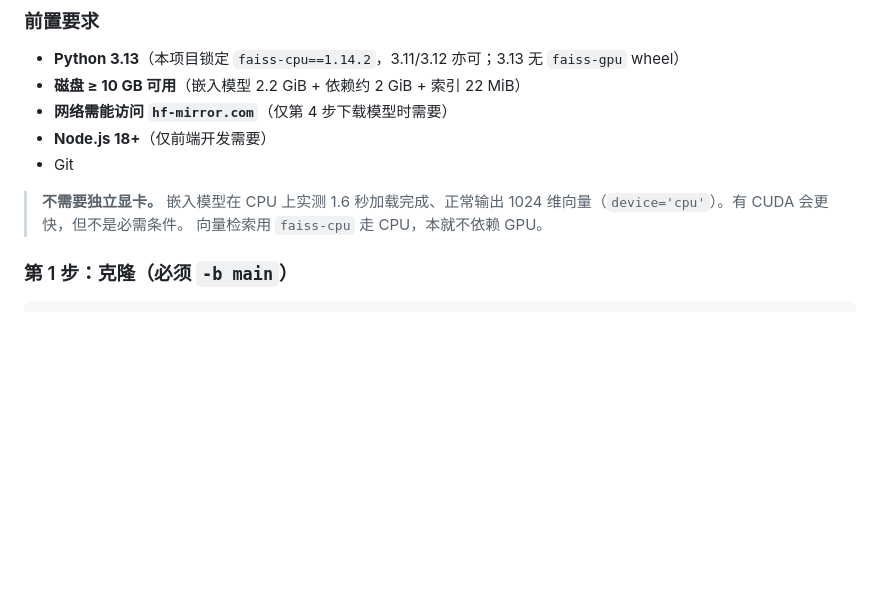
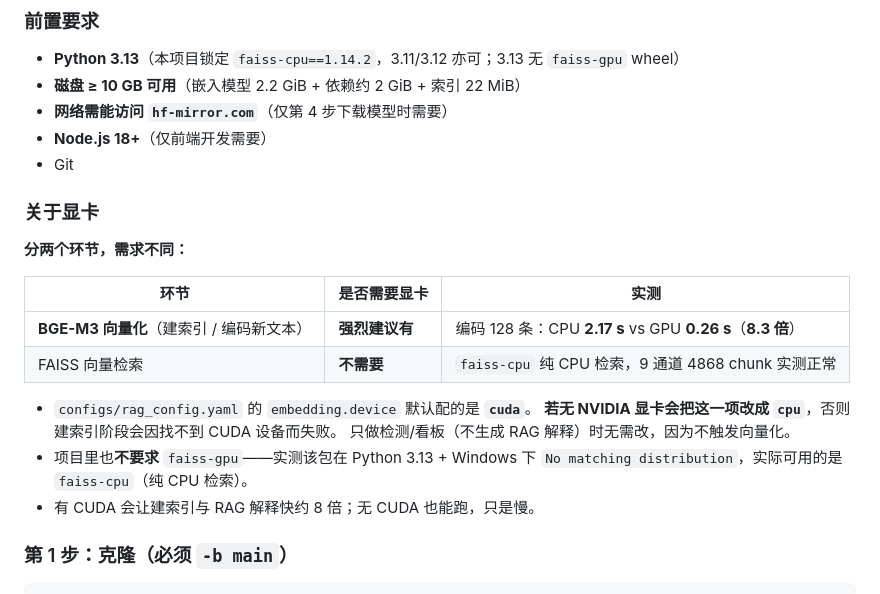
Before and after one commit to Jerry518520/microsat-anomaly-analysis, a Markdown page: README.md, the part around the change. GitHub-like rendering; blank space fills up the shorter version.

````diff
--- a/README.md
+++ b/README.md
@@ -34,9 +34,21 @@
 - **Node.js 18+**（仅前端开发需要）
 - Git
 
-> **不需要独立显卡。** 嵌入模型在 CPU 上实测 1.6 秒加载完成、正常输出
-> 1024 维向量（`device='cpu'`）。有 CUDA 会更快，但不是必需条件。
-> 向量检索用 `faiss-cpu` 走 CPU，本就不依赖 GPU。
+### 关于显卡
+
+**分两个环节，需求不同：**
+
+| 环节 | 是否需要显卡 | 实测 |
+|---|---|---|
+| **BGE-M3 向量化**（建索引 / 编码新文本） | **强烈建议有** | 编码 128 条：CPU **2.17 s** vs GPU **0.26 s**（**8.3 倍**） |
+| FAISS 向量检索 | **不需要** | `faiss-cpu` 纯 CPU 检索，9 通道 4868 chunk 实测正常 |
+
+- `configs/rag_config.yaml` 的 `embedding.device` 默认配的是 **`cuda`**。
+  **若无 NVIDIA 显卡会把这一项改成 `cpu`**，否则建索引阶段会因找不到 CUDA 设备而失败。
+  只做检测/看板（不生成 RAG 解释）时无需改，因为不触发向量化。
+- 项目里也**不要求** `faiss-gpu`——实测该包在 Python 3.13 + Windows 下
+  `No matching distribution`，实际可用的是 `faiss-cpu`（纯 CPU 检索）。
+- 有 CUDA 会让建索引与 RAG 解释快约 8 倍；无 CUDA 也能跑，只是慢。
 
 ### 第 1 步：克隆（必须 `-b main`）
 ```bash
````
Also changed, not shown: DEPLOY.md (+27 -0 lines).
